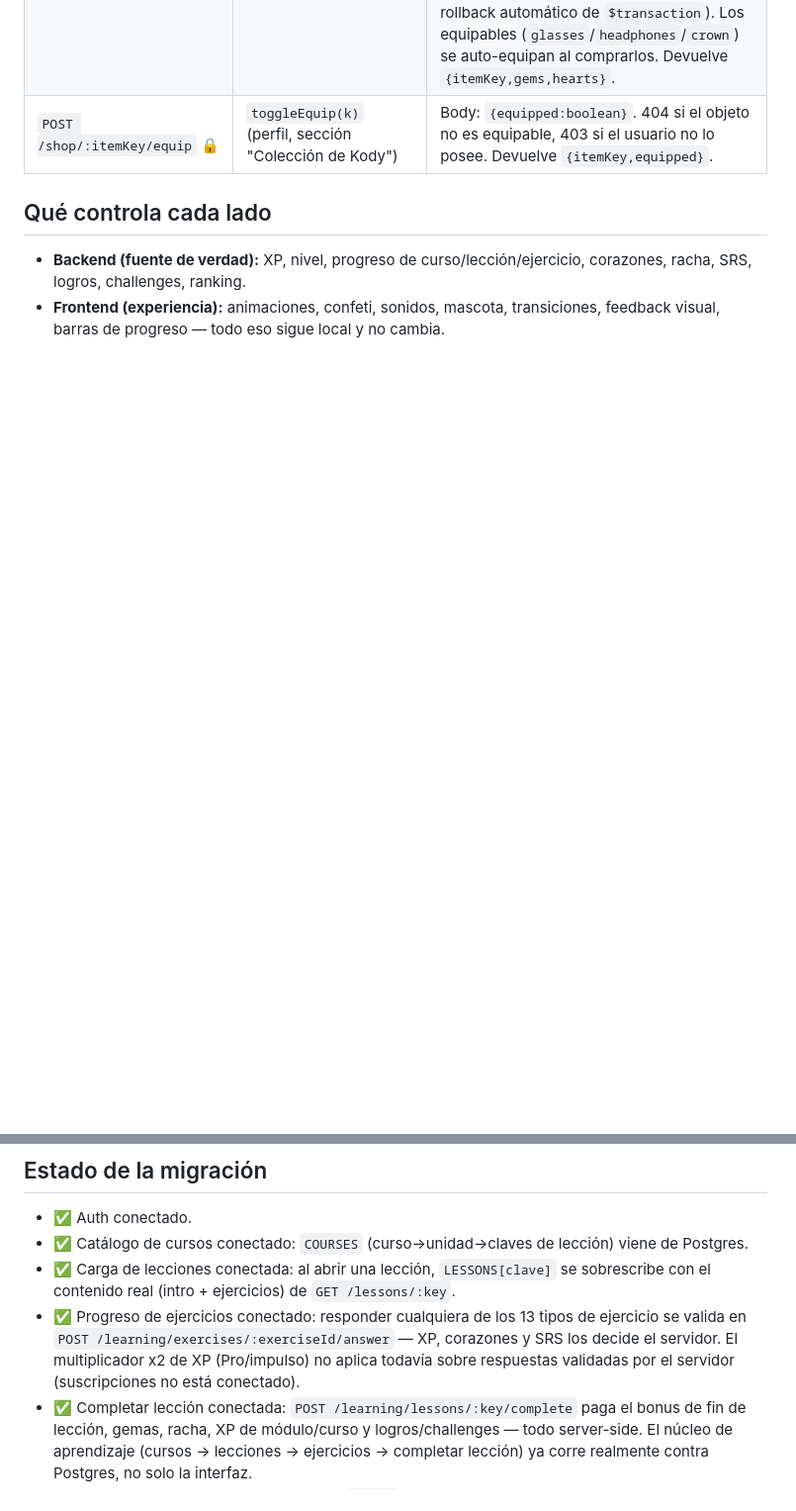
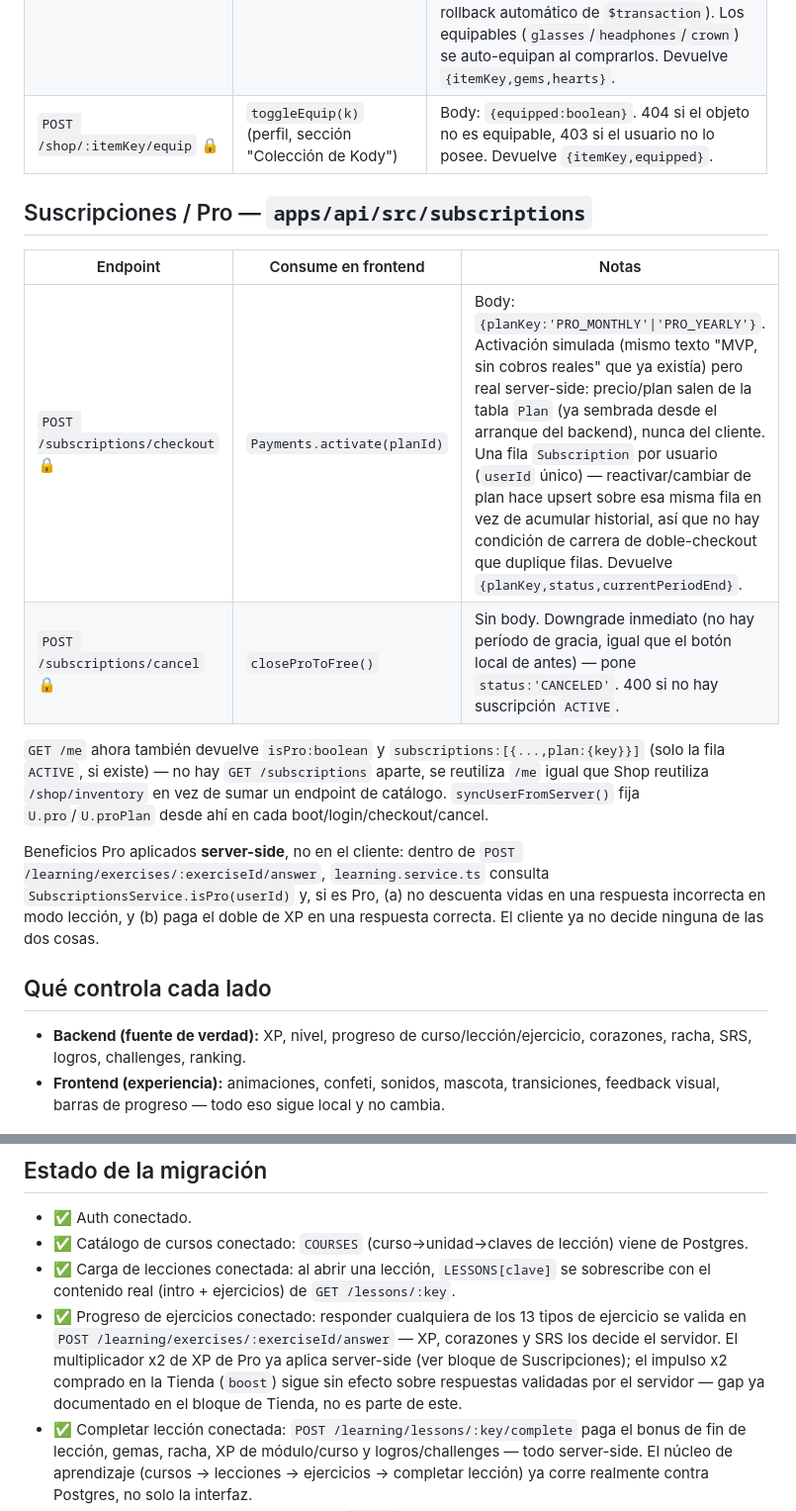
Before and after one commit to yefrin1628/kodo-learning-platform, a Markdown page: docs/API_CONTRACT.md, 2 parts joined by grey strips. Shown at 99% size. GitHub-like rendering; blank space fills up the shorter version.

Commit message:
docs: mark subscriptions/pro as connected in API contract

```diff
--- a/docs/API_CONTRACT.md
+++ b/docs/API_CONTRACT.md
@@ -51,6 +51,17 @@ Base URL (dev): `http://localhost:4000`. Todos los endpoints marcados 🔒 requi
 | `POST /shop/:itemKey/purchase` 🔒 | `buy(id)` | Sin body: precio y "kind" (consumible vs. poseíble) siempre salen de `SHOP_ITEMS` en el servidor, nunca del cliente — no hay forma de que el cliente influya en cuánto cuesta algo. Gemas (y, para `hearts`, el chequeo de vidas llenas) se validan y descuentan en un solo `UPDATE ... WHERE gems >= price [AND hearts < 5]` dentro de una transacción, así que una segunda petición concurrente siempre revisa el valor recién confirmado en vez de uno obsoleto. Objetos "poseíbles" (`theme-cyan`, `theme-sunset`, `glasses`, `headphones`, `crown`, `badge`) crean una fila en `UserInventory` con unique `(userId,itemKey)` — doble compra da 409, incluida la variante en carrera (la segunda transacción revierte por completo, incluidas las gemas, gracias al rollback automático de `$transaction`). Los equipables (`glasses`/`headphones`/`crown`) se auto-equipan al comprarlos. Devuelve `{itemKey,gems,hearts}`. |
 | `POST /shop/:itemKey/equip` 🔒 | `toggleEquip(k)` (perfil, sección "Colección de Kody") | Body: `{equipped:boolean}`. 404 si el objeto no es equipable, 403 si el usuario no lo posee. Devuelve `{itemKey,equipped}`. |
 
+## Suscripciones / Pro — `apps/api/src/subscriptions`
+
+| Endpoint | Consume en frontend | Notas |
+|---|---|---|
+| `POST /subscriptions/checkout` 🔒 | `Payments.activate(planId)` | Body: `{planKey:'PRO_MONTHLY'\|'PRO_YEARLY'}`. Activación simulada (mismo texto "MVP, sin cobros reales" que ya existía) pero real server-side: precio/plan salen de la tabla `Plan` (ya sembrada desde el arranque del backend), nunca del cliente. Una fila `Subscription` por usuario (`userId` único) — reactivar/cambiar de plan hace upsert sobre esa misma fila en vez de acumular historial, así que no hay condición de carrera de doble-checkout que duplique filas. Devuelve `{planKey,status,currentPeriodEnd}`. |
+| `POST /subscriptions/cancel` 🔒 | `closeProToFree()` | Sin body. Downgrade inmediato (no hay período de gracia, igual que el botón local de antes) — pone `status:'CANCELED'`. 400 si no hay suscripción `ACTIVE`. |
+
+`GET /me` ahora también devuelve `isPro:boolean` y `subscriptions:[{...,plan:{key}}]` (solo la fila `ACTIVE`, si existe) — no hay `GET /subscriptions` aparte, se reutiliza `/me` igual que Shop reutiliza `/shop/inventory` en vez de sumar un endpoint de catálogo. `syncUserFromServer()` fija `U.pro`/`U.proPlan` desde ahí en cada boot/login/checkout/cancel.
+
+Beneficios Pro aplicados **server-side**, no en el cliente: dentro de `POST /learning/exercises/:exerciseId/answer`, `learning.service.ts` consulta `SubscriptionsService.isPro(userId)` y, si es Pro, (a) no descuenta vidas en una respuesta incorrecta en modo lección, y (b) paga el doble de XP en una respuesta correcta. El cliente ya no decide ninguna de las dos cosas.
+
 ## Qué controla cada lado
 
 - **Backend (fuente de verdad):** XP, nivel, progreso de curso/lección/ejercicio, corazones, racha, SRS, logros, challenges, ranking.
@@ -61,7 +72,7 @@ Base URL (dev): `http://localhost:4000`. Todos los endpoints marcados 🔒 requi
 - ✅ Auth conectado.
 - ✅ Catálogo de cursos conectado: `COURSES` (curso→unidad→claves de lección) viene de Postgres.
 - ✅ Carga de lecciones conectada: al abrir una lección, `LESSONS[clave]` se sobrescribe con el contenido real (intro + ejercicios) de `GET /lessons/:key`.
-- ✅ Progreso de ejercicios conectado: responder cualquiera de los 13 tipos de ejercicio se valida en `POST /learning/exercises/:exerciseId/answer` — XP, corazones y SRS los decide el servidor. El multiplicador x2 de XP (Pro/impulso) no aplica todavía sobre respuestas validadas por el servidor (suscripciones no está conectado).
+- ✅ Progreso de ejercicios conectado: responder cualquiera de los 13 tipos de ejercicio se valida en `POST /learning/exercises/:exerciseId/answer` — XP, corazones y SRS los decide el servidor. El multiplicador x2 de XP de Pro ya aplica server-side (ver bloque de Suscripciones); el impulso x2 comprado en la Tienda (`boost`) sigue sin efecto sobre respuestas validadas por el servidor — gap ya documentado en el bloque de Tienda, no es parte de este.
 - ✅ Completar lección conectada: `POST /learning/lessons/:key/complete` paga el bonus de fin de lección, gemas, racha, XP de módulo/curso y logros/challenges — todo server-side. El núcleo de aprendizaje (cursos → lecciones → ejercicios → completar lección) ya corre realmente contra Postgres, no solo la interfaz.
 - ✅ Dashboard 100% servidor conectado: `U.done` (desbloqueos, % por curso, "Continúa en...") y el XP diario/semanal ya no dependen de `localStorage` — se reconstruyen desde `GET /me` en cada login/reload. Corregidos dos bugs reales: login/registro no traían el `/me` completo (un dispositivo nuevo veía todo bloqueado pese al progreso real), y `rollover()` podía resetear la racha localmente incluso después de que el servidor ya hubiera confirmado el valor correcto.
 - ✅ Perfil + estadísticas conectado: ejercicios respondidos, precisión, cursos iniciados/completados, logros desbloqueados y actividad reciente en `vProfile()` leen todos de `GET /me` — `U.ach` ya no es estado local, es la lista real de `UserAchievement`. `U.code.xp`/`U.lang.xp`/`U.code.seconds`/`U.lang.seconds`/`U.lang.words` siguen local a propósito (sin agregado server-side de XP por categoría ni de tiempo estudiado; palabras es del bloque SRS/vocabulario).
```
Also changed, not shown: other parts of docs/API_CONTRACT.md (+2 -1 lines).
